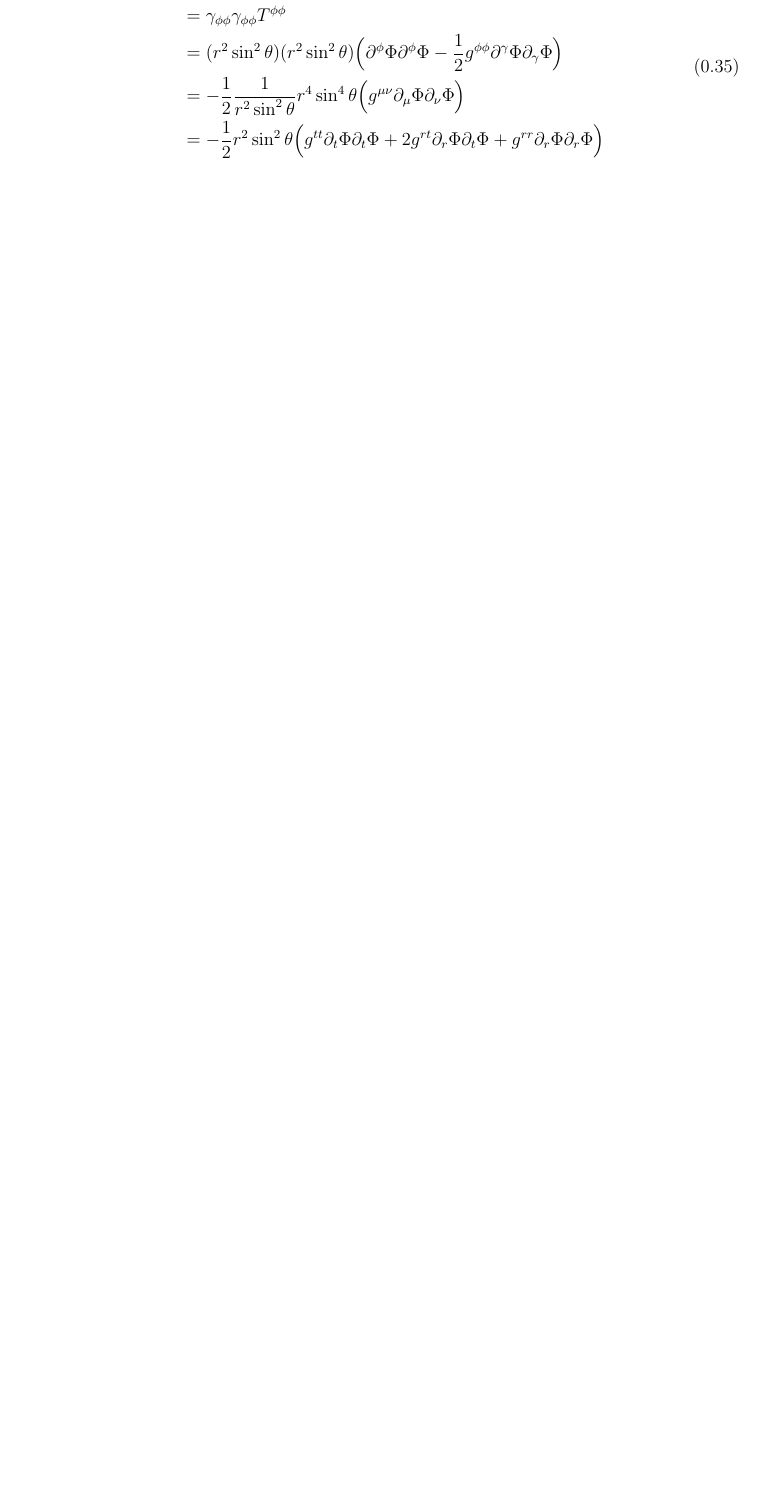
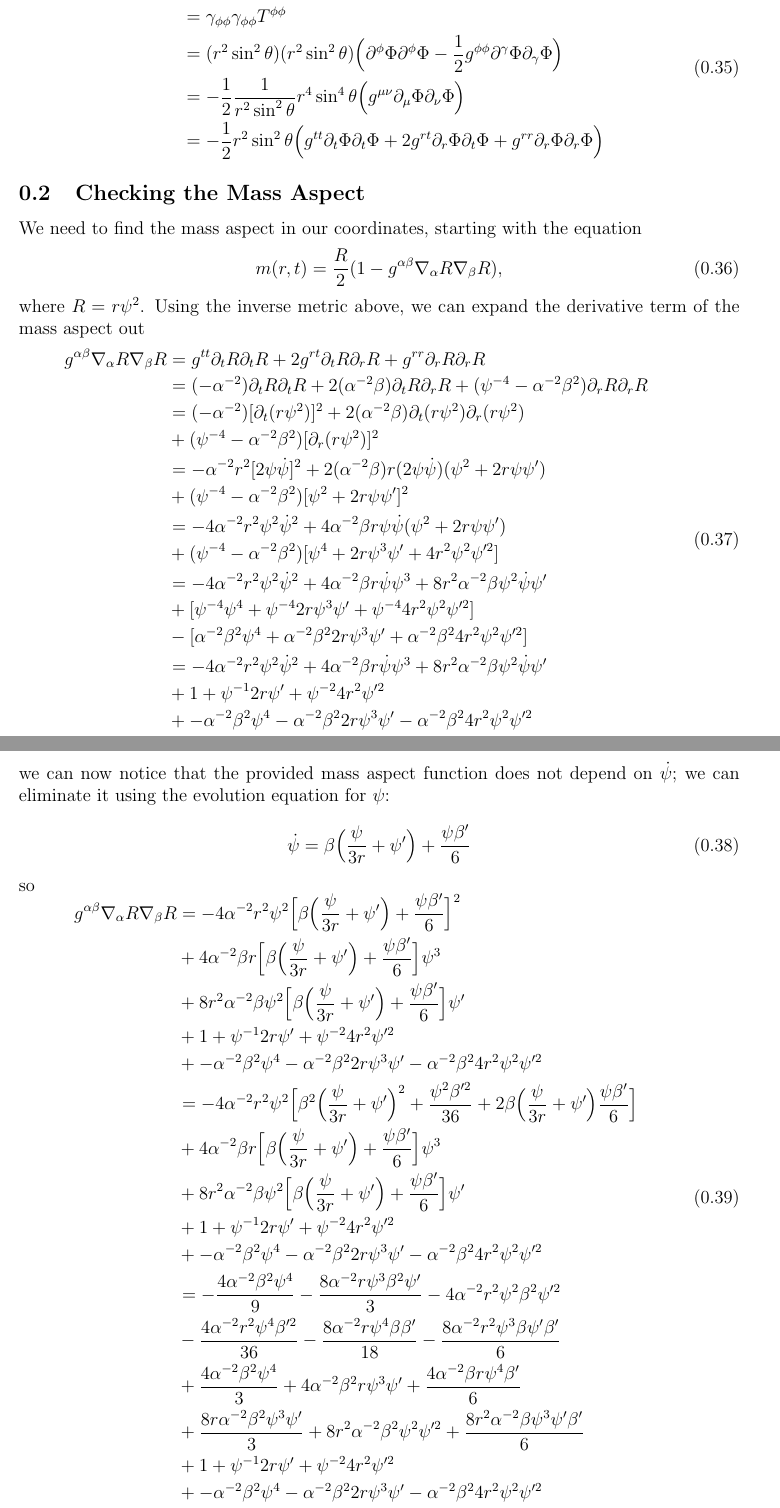
Before and after one commit to aapandy2/numerical_GR_practice_projects, a LaTeX document (Project 2/num_GR_project_2.tex): part of page 7 of 10 before the commit and two parts of pages 7 and 8 of 12 after it, the two joined at a grey line, cut so that both start at the same text, the shorter picture padded with empty space. Compiled offline with pdfLaTeX.

Commit message:
added derivation of mass aspect function to writeup

```diff
--- a/Project 2/num_GR_project_2.tex
+++ b/Project 2/num_GR_project_2.tex
@@ -316,3 +316,52 @@ S_{\phi \phi} &= \gamma_{\phi a} \gamma_{\phi b} T^{ab} \\
 %T_{\mu \nu} = \nabla_\mu \Phi \nabla_\nu \Phi - \frac{1}{2} g_{\mu \nu} \nabla_{\gamma} \phi \nabla^{\gamma} \phi,
 %\end{equation}
 
+\subsection{Checking the Mass Aspect}
+We need to find the mass aspect in our coordinates, starting with the equation
+\begin{equation}
+m(r, t) = \frac{R}{2} (1 - g^{\alpha \beta} \nabla_\alpha R \nabla_\beta R),
+\end{equation}
+where $R = r \psi^2$.  Using the inverse metric above, we can expand the derivative term of the mass aspect out
+\begin{equation}
+\begin{aligned}
+g^{\alpha \beta} \nabla_\alpha R \nabla_\beta R &= g^{tt} \partial_t R \partial_t R + 2 g^{rt} \partial_t R \partial_r R + g^{rr} \partial_r R \partial_r R \\
+&= (-\alpha^{-2}) \partial_t R \partial_t R + 2 (\alpha^{-2} \beta) \partial_t R \partial_r R + (\psi^{-4} - \alpha^{-2} \beta^2) \partial_r R \partial_r R \\
+&= (-\alpha^{-2}) [\partial_t (r \psi^2)]^2 + 2 (\alpha^{-2} \beta) \partial_t (r \psi^2) \partial_r (r \psi^2) \\
+&+ (\psi^{-4} - \alpha^{-2} \beta^2) [\partial_r (r \psi^2)]^2 \\
+&= -\alpha^{-2} r^2 [2 \psi \dot{\psi}]^2 + 2 (\alpha^{-2} \beta) r (2 \psi \dot{\psi}) (\psi^2 + 2 r \psi \psi') \\
+&+ (\psi^{-4} - \alpha^{-2} \beta^2) [\psi^2 + 2 r \psi \psi']^2 \\
+&= -4 \alpha^{-2} r^2 \psi^2 \dot{\psi}^2 + 4 \alpha^{-2} \beta r \psi \dot{\psi} (\psi^2 + 2 r \psi \psi') \\
+&+ (\psi^{-4} - \alpha^{-2} \beta^2) [\psi^4 + 2 r \psi^3 \psi' + 4 r^2 \psi^2 \psi'^2] \\
+&= -4 \alpha^{-2} r^2 \psi^2 \dot{\psi}^2 + 4 \alpha^{-2} \beta r \dot{\psi} \psi^3 + 8 r^2 \alpha^{-2} \beta \psi^2 \dot{\psi} \psi' \\
+&+ [\psi^{-4} \psi^4 + \psi^{-4} 2 r \psi^3 \psi' + \psi^{-4} 4 r^2 \psi^2 \psi'^2] \\
+&- [\alpha^{-2} \beta^2 \psi^4 + \alpha^{-2} \beta^2 2 r \psi^3 \psi' + \alpha^{-2} \beta^2 4 r^2 \psi^2 \psi'^2] \\
+&= -4 \alpha^{-2} r^2 \psi^2 \dot{\psi}^2 + 4 \alpha^{-2} \beta r \dot{\psi} \psi^3 + 8 r^2 \alpha^{-2} \beta \psi^2 \dot{\psi} \psi' \\
+&+ 1 + \psi^{-1} 2 r \psi' + \psi^{-2} 4 r^2 \psi'^2 \\
+&+ -\alpha^{-2} \beta^2 \psi^4 - \alpha^{-2} \beta^2 2 r \psi^3 \psi' - \alpha^{-2} \beta^2 4 r^2 \psi^2 \psi'^2 \\
+\end{aligned}
+\end{equation}
+we can now notice that the provided mass aspect function does not depend on $\dot{\psi}$; we can eliminate it using the evolution equation for $\psi$:
+\begin{equation}
+\dot{\psi} = \beta \Big( \frac{\psi}{3 r} + \psi' \Big) + \frac{\psi \beta'}{6}
+\end{equation}
+so
+\begin{equation}
+\begin{aligned}
+g^{\alpha \beta} \nabla_\alpha R \nabla_\beta R &= -4 \alpha^{-2} r^2 \psi^2 \Big[ \beta \Big( \frac{\psi}{3 r} + \psi' \Big) + \frac{\psi \beta'}{6} \Big]^2 \\
+&+ 4 \alpha^{-2} \beta r \Big[ \beta \Big( \frac{\psi}{3 r} + \psi' \Big) + \frac{\psi \beta'}{6} \Big] \psi^3 \\
+&+ 8 r^2 \alpha^{-2} \beta \psi^2 \Big[ \beta \Big( \frac{\psi}{3 r} + \psi' \Big) + \frac{\psi \beta'}{6} \Big] \psi' \\
+&+ 1 + \psi^{-1} 2 r \psi' + \psi^{-2} 4 r^2 \psi'^2 \\
+&+ -\alpha^{-2} \beta^2 \psi^4 - \alpha^{-2} \beta^2 2 r \psi^3 \psi' - \alpha^{-2} \beta^2 4 r^2 \psi^2 \psi'^2 \\
+&= -4 \alpha^{-2} r^2 \psi^2 \Big[ \beta^2 \Big( \frac{\psi}{3 r} + \psi' \Big)^2 + \frac{\psi^2 \beta'^2}{36} + 2 \beta \Big(\frac{\psi}{3r} + \psi'\Big) \frac{\psi \beta'}{6} \Big] \\
+&+ 4 \alpha^{-2} \beta r \Big[ \beta \Big( \frac{\psi}{3 r} + \psi' \Big) + \frac{\psi \beta'}{6} \Big] \psi^3 \\
+&+ 8 r^2 \alpha^{-2} \beta \psi^2 \Big[ \beta \Big( \frac{\psi}{3 r} + \psi' \Big) + \frac{\psi \beta'}{6} \Big] \psi' \\
+&+ 1 + \psi^{-1} 2 r \psi' + \psi^{-2} 4 r^2 \psi'^2 \\
+&+ -\alpha^{-2} \beta^2 \psi^4 - \alpha^{-2} \beta^2 2 r \psi^3 \psi' - \alpha^{-2} \beta^2 4 r^2 \psi^2 \psi'^2 \\
+&= - \frac{4 \alpha^{-2} \beta^2 \psi^4}{9} - \frac{8 \alpha^{-2} r \psi^3 \beta^2  \psi'}{3} - 4 \alpha^{-2} r^2 \psi^2 \beta^2 \psi'^2  \\
+&- \frac{4 \alpha^{-2} r^2 \psi^4 \beta'^2}{36} - \frac{8 \alpha^{-2} r \psi^4 \beta \beta'}{18} - \frac{8 \alpha^{-2} r^2 \psi^3 \beta \psi' \beta'}{6} \\
+&+ \frac{4 \alpha^{-2} \beta^2 \psi^4}{3} + 4 \alpha^{-2} \beta^2 r \psi^3 \psi' + \frac{4 \alpha^{-2} \beta r \psi^4 \beta'}{6}   \\
+&+ \frac{8 r \alpha^{-2} \beta^2 \psi^3 \psi'}{3} + 8 r^2 \alpha^{-2} \beta^2 \psi^2 \psi'^2 + \frac{8 r^2 \alpha^{-2} \beta \psi^3 \psi' \beta'}{6} \\
+&+ 1 + \psi^{-1} 2 r \psi' + \psi^{-2} 4 r^2 \psi'^2 \\
+&+ -\alpha^{-2} \beta^2 \psi^4 - \alpha^{-2} \beta^2 2 r \psi^3 \psi' - \alpha^{-2} \beta^2 4 r^2 \psi^2 \psi'^2 \\
+\end{aligned}
+\end{equation}
@@ -318,0 +380,2 @@ S_{\phi \phi} &= \gamma_{\phi a} \gamma_{\phi b} T^{ab} \\
+\end{aligned}
+\end{equation}
```
Also changed, not shown: Project 2/num_GR_project_2.pdf, Project 2/num_GR_project_2.tex (23 more changed lines), 2 other files.
